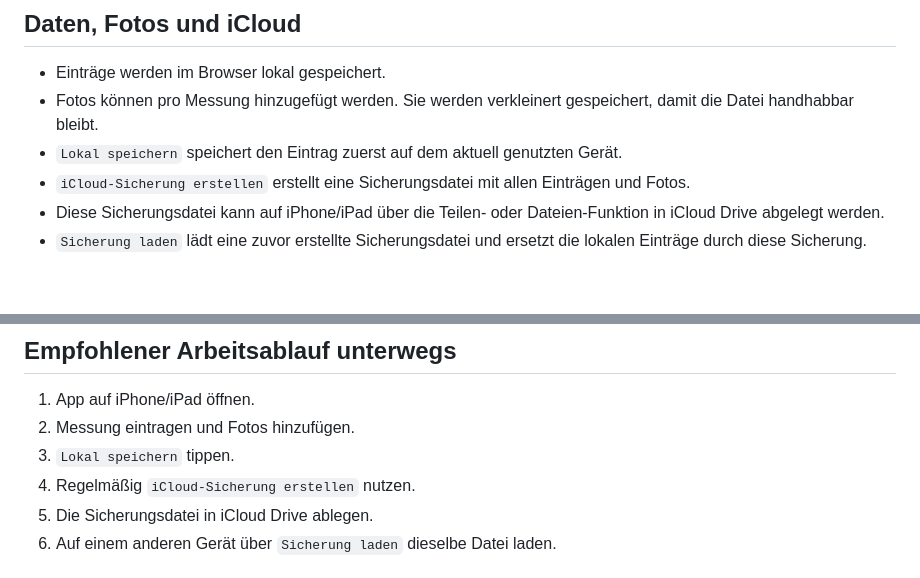
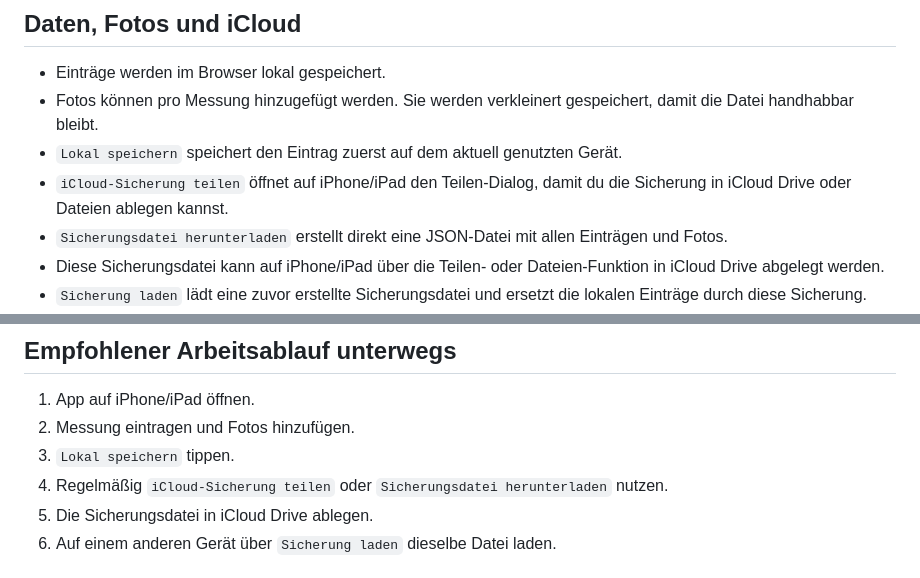
Before and after one commit to Oktaederim/Eisdielenrechner2, a Markdown page: README.md, 2 parts joined by grey strips. GitHub-like rendering; blank space fills up the shorter version.

Commit message:
Revise iCloud backup instructions in README
Updated backup options in the README to include sharing and downloading features.

```diff
--- a/README.md
+++ b/README.md
@@ -42,7 +42,8 @@ Danach kannst du die App wie eine normale App vom Home-Bildschirm starten.
 - Einträge werden im Browser lokal gespeichert.
 - Fotos können pro Messung hinzugefügt werden. Sie werden verkleinert gespeichert, damit die Datei handhabbar bleibt.
 - `Lokal speichern` speichert den Eintrag zuerst auf dem aktuell genutzten Gerät.
-- `iCloud-Sicherung erstellen` erstellt eine Sicherungsdatei mit allen Einträgen und Fotos.
+- `iCloud-Sicherung teilen` öffnet auf iPhone/iPad den Teilen-Dialog, damit du die Sicherung in iCloud Drive oder Dateien ablegen kannst.
+- `Sicherungsdatei herunterladen` erstellt direkt eine JSON-Datei mit allen Einträgen und Fotos.
 - Diese Sicherungsdatei kann auf iPhone/iPad über die Teilen- oder Dateien-Funktion in iCloud Drive abgelegt werden.
 - `Sicherung laden` lädt eine zuvor erstellte Sicherungsdatei und ersetzt die lokalen Einträge durch diese Sicherung.
 - `Tabelle exportieren` erstellt eine CSV-Datei für Numbers, Excel oder Google Sheets. Fotos sind darin nicht enthalten, nur die Anzahl der Fotos.
@@ -54,7 +55,7 @@ Wichtig: GitHub speichert nicht automatisch deine Messdaten. GitHub stellt nur d
 1. App auf iPhone/iPad öffnen.
 2. Messung eintragen und Fotos hinzufügen.
 3. `Lokal speichern` tippen.
-4. Regelmäßig `iCloud-Sicherung erstellen` nutzen.
+4. Regelmäßig `iCloud-Sicherung teilen` oder `Sicherungsdatei herunterladen` nutzen.
 5. Die Sicherungsdatei in iCloud Drive ablegen.
 6. Auf einem anderen Gerät über `Sicherung laden` dieselbe Datei laden.
 
```
